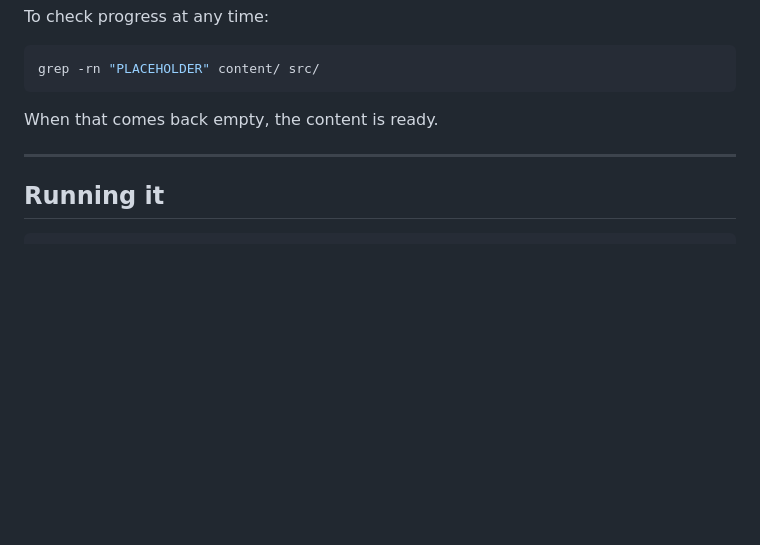
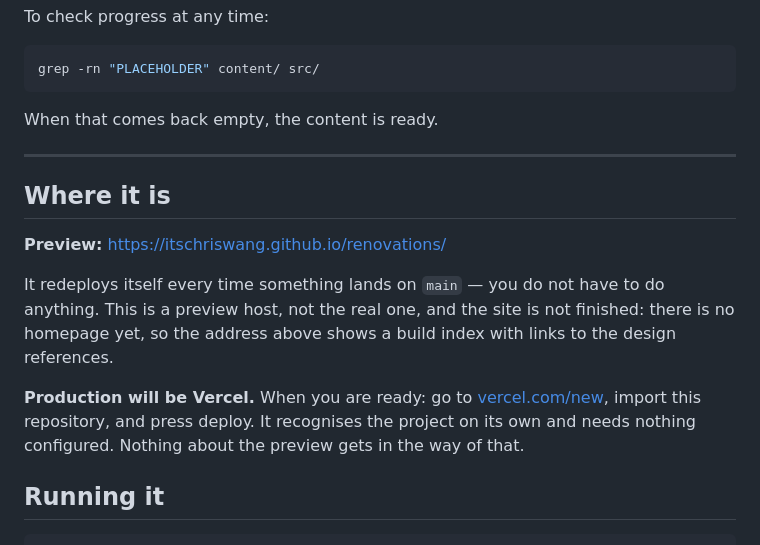
Before and after one commit to itschriswang/renovations, a Markdown page: README.md, the part around the change. Rendered like a GitHub page; blank space fills up the shorter version.

Commit message:
README: record where the site is deployed
The preview URL, that it redeploys itself on every push to main, and the fact
that it is a preview host rather than the real one. Plus the three steps to
put it on Vercel when that is wanted.

Co-Authored-By: Claude Opus 5 <noreply@anthropic.com>
Claude-Session: https://claude.ai/code/session_018XLeZYw6qRYRqCAqdNuQoX

````diff
--- a/README.md
+++ b/README.md
@@ -252,6 +252,20 @@ When that comes back empty, the content is ready.
 
 ---
 
+## Where it is
+
+**Preview:** <https://itschriswang.github.io/renovations/>
+
+It redeploys itself every time something lands on `main` — you do not have to
+do anything. This is a preview host, not the real one, and the site is not
+finished: there is no homepage yet, so the address above shows a build index
+with links to the design references.
+
+**Production will be Vercel.** When you are ready: go to
+[vercel.com/new](https://vercel.com/new), import this repository, and press
+deploy. It recognises the project on its own and needs nothing configured.
+Nothing about the preview gets in the way of that.
+
 ## Running it
 
 ```bash
````
